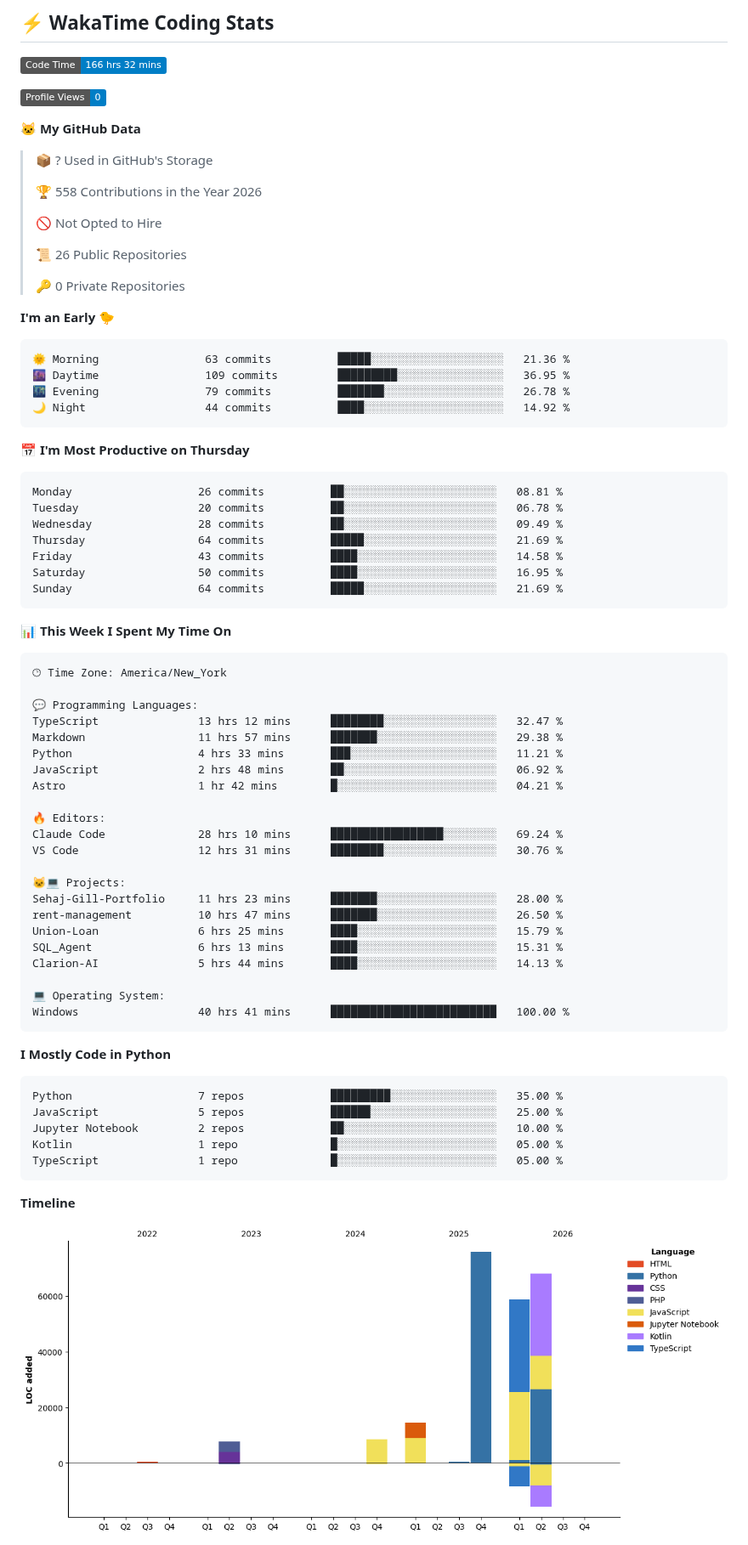
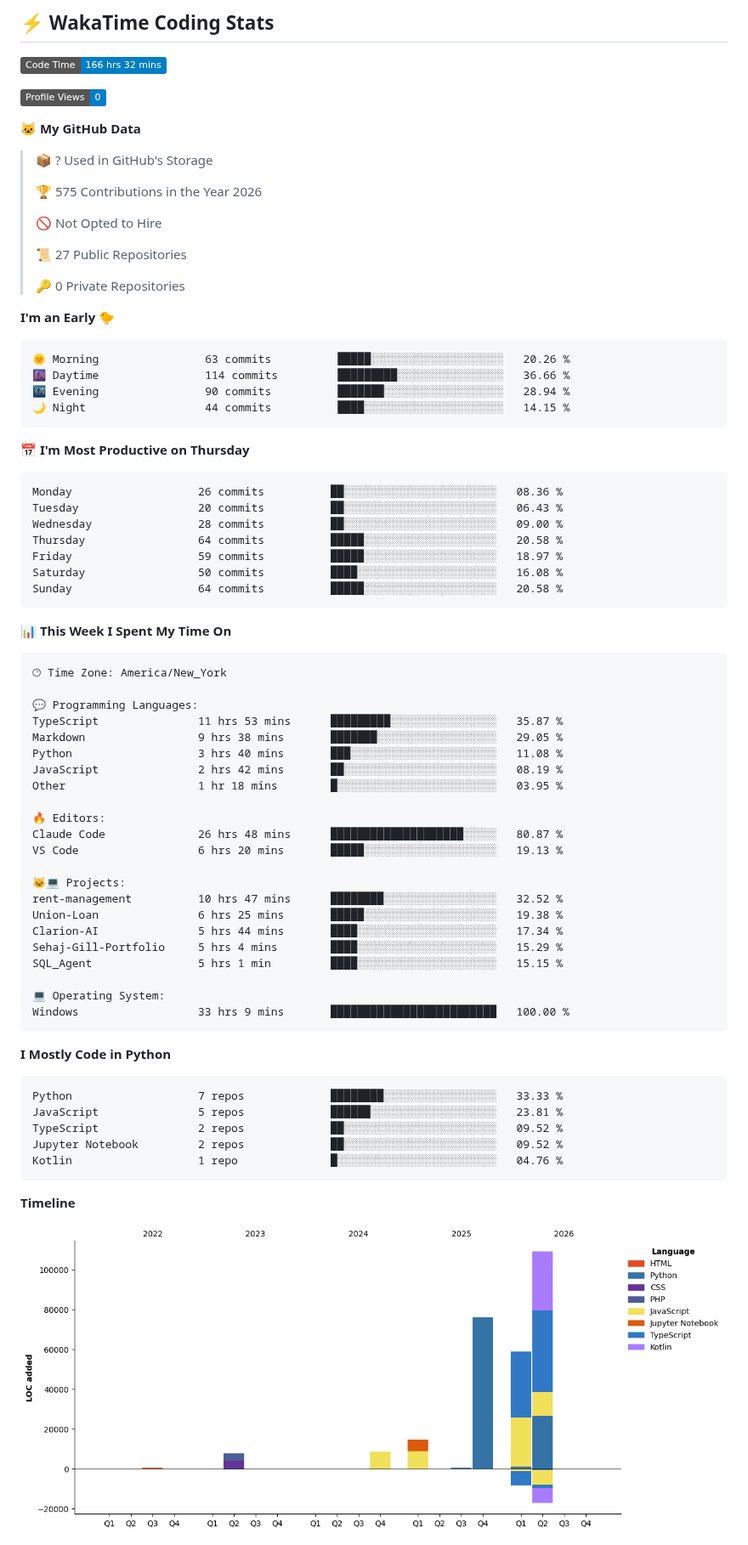
Before and after one commit to royalgillz/royalgillz, a Markdown page: README.md, the part around one of its changes. Shown at 85% size. GitHub-like rendering; pictures changed too: assets/bar_graph.png; badges without logos.

Commit message:
Updated with Dev Metrics

````diff
--- a/README.md
+++ b/README.md
@@ -132,32 +132,32 @@
 
 > 📦 ? Used in GitHub's Storage
  >
-> 🏆 558 Contributions in the Year 2026
+> 🏆 575 Contributions in the Year 2026
  >
 > 🚫 Not Opted to Hire
  >
-> 📜 26 Public Repositories
+> 📜 27 Public Repositories
  >
 > 🔑 0 Private Repositories
  >
 **I'm an Early 🐤**
 
 ```text
-🌞 Morning                63 commits          █████░░░░░░░░░░░░░░░░░░░░   21.36 %
-🌆 Daytime                109 commits         █████████░░░░░░░░░░░░░░░░   36.95 %
-🌃 Evening                79 commits          ███████░░░░░░░░░░░░░░░░░░   26.78 %
-🌙 Night                  44 commits          ████░░░░░░░░░░░░░░░░░░░░░   14.92 %
+🌞 Morning                63 commits          █████░░░░░░░░░░░░░░░░░░░░   20.26 %
+🌆 Daytime                114 commits         █████████░░░░░░░░░░░░░░░░   36.66 %
+🌃 Evening                90 commits          ███████░░░░░░░░░░░░░░░░░░   28.94 %
+🌙 Night                  44 commits          ████░░░░░░░░░░░░░░░░░░░░░   14.15 %
 ```
 📅 **I'm Most Productive on Thursday**
 
 ```text
-Monday                   26 commits          ██░░░░░░░░░░░░░░░░░░░░░░░   08.81 %
-Tuesday                  20 commits          ██░░░░░░░░░░░░░░░░░░░░░░░   06.78 %
-Wednesday                28 commits          ██░░░░░░░░░░░░░░░░░░░░░░░   09.49 %
-Thursday                 64 commits          █████░░░░░░░░░░░░░░░░░░░░   21.69 %
-Friday                   43 commits          ████░░░░░░░░░░░░░░░░░░░░░   14.58 %
-Saturday                 50 commits          ████░░░░░░░░░░░░░░░░░░░░░   16.95 %
-Sunday                   64 commits          █████░░░░░░░░░░░░░░░░░░░░   21.69 %
+Monday                   26 commits          ██░░░░░░░░░░░░░░░░░░░░░░░   08.36 %
+Tuesday                  20 commits          ██░░░░░░░░░░░░░░░░░░░░░░░   06.43 %
+Wednesday                28 commits          ██░░░░░░░░░░░░░░░░░░░░░░░   09.00 %
+Thursday                 64 commits          █████░░░░░░░░░░░░░░░░░░░░   20.58 %
+Friday                   59 commits          █████░░░░░░░░░░░░░░░░░░░░   18.97 %
+Saturday                 50 commits          ████░░░░░░░░░░░░░░░░░░░░░   16.08 %
+Sunday                   64 commits          █████░░░░░░░░░░░░░░░░░░░░   20.58 %
 ```
 
 
@@ -167,35 +167,35 @@ Sunday                   64 commits          █████░░░░░░
 🕑︎ Time Zone: America/New_York
 
 💬 Programming Languages:
-TypeScript               13 hrs 12 mins      ████████░░░░░░░░░░░░░░░░░   32.47 %
-Markdown                 11 hrs 57 mins      ███████░░░░░░░░░░░░░░░░░░   29.38 %
-Python                   4 hrs 33 mins       ███░░░░░░░░░░░░░░░░░░░░░░   11.21 %
-JavaScript               2 hrs 48 mins       ██░░░░░░░░░░░░░░░░░░░░░░░   06.92 %
-Astro                    1 hr 42 mins        █░░░░░░░░░░░░░░░░░░░░░░░░   04.21 %
+TypeScript               11 hrs 53 mins      █████████░░░░░░░░░░░░░░░░   35.87 %
+Markdown                 9 hrs 38 mins       ███████░░░░░░░░░░░░░░░░░░   29.05 %
+Python                   3 hrs 40 mins       ███░░░░░░░░░░░░░░░░░░░░░░   11.08 %
+JavaScript               2 hrs 42 mins       ██░░░░░░░░░░░░░░░░░░░░░░░   08.19 %
+Other                    1 hr 18 mins        █░░░░░░░░░░░░░░░░░░░░░░░░   03.95 %
 
 🔥 Editors:
-Claude Code              28 hrs 10 mins      █████████████████░░░░░░░░   69.24 %
-VS Code                  12 hrs 31 mins      ████████░░░░░░░░░░░░░░░░░   30.76 %
+Claude Code              26 hrs 48 mins      ████████████████████░░░░░   80.87 %
+VS Code                  6 hrs 20 mins       █████░░░░░░░░░░░░░░░░░░░░   19.13 %
 
 🐱‍💻 Projects:
-Sehaj-Gill-Portfolio     11 hrs 23 mins      ███████░░░░░░░░░░░░░░░░░░   28.00 %
-rent-management          10 hrs 47 mins      ███████░░░░░░░░░░░░░░░░░░   26.50 %
-Union-Loan               6 hrs 25 mins       ████░░░░░░░░░░░░░░░░░░░░░   15.79 %
-SQL_Agent                6 hrs 13 mins       ████░░░░░░░░░░░░░░░░░░░░░   15.31 %
-Clarion-AI               5 hrs 44 mins       ████░░░░░░░░░░░░░░░░░░░░░   14.13 %
+rent-management          10 hrs 47 mins      ████████░░░░░░░░░░░░░░░░░   32.52 %
+Union-Loan               6 hrs 25 mins       █████░░░░░░░░░░░░░░░░░░░░   19.38 %
+Clarion-AI               5 hrs 44 mins       ████░░░░░░░░░░░░░░░░░░░░░   17.34 %
+Sehaj-Gill-Portfolio     5 hrs 4 mins        ████░░░░░░░░░░░░░░░░░░░░░   15.29 %
+SQL_Agent                5 hrs 1 min         ████░░░░░░░░░░░░░░░░░░░░░   15.15 %
 
 💻 Operating System:
-Windows                  40 hrs 41 mins      █████████████████████████   100.00 %
+Windows                  33 hrs 9 mins       █████████████████████████   100.00 %
 ```
 
 **I Mostly Code in Python**
 
 ```text
-Python                   7 repos             █████████░░░░░░░░░░░░░░░░   35.00 %
-JavaScript               5 repos             ██████░░░░░░░░░░░░░░░░░░░   25.00 %
-Jupyter Notebook         2 repos             ██░░░░░░░░░░░░░░░░░░░░░░░   10.00 %
-Kotlin                   1 repo              █░░░░░░░░░░░░░░░░░░░░░░░░   05.00 %
-TypeScript               1 repo              █░░░░░░░░░░░░░░░░░░░░░░░░   05.00 %
+Python                   7 repos             ████████░░░░░░░░░░░░░░░░░   33.33 %
+JavaScript               5 repos             ██████░░░░░░░░░░░░░░░░░░░   23.81 %
+TypeScript               2 repos             ██░░░░░░░░░░░░░░░░░░░░░░░   09.52 %
+Jupyter Notebook         2 repos             ██░░░░░░░░░░░░░░░░░░░░░░░   09.52 %
+Kotlin                   1 repo              █░░░░░░░░░░░░░░░░░░░░░░░░   04.76 %
 ```
 
 
````
Also changed, not shown: other parts of README.md (+1 -1 lines).
